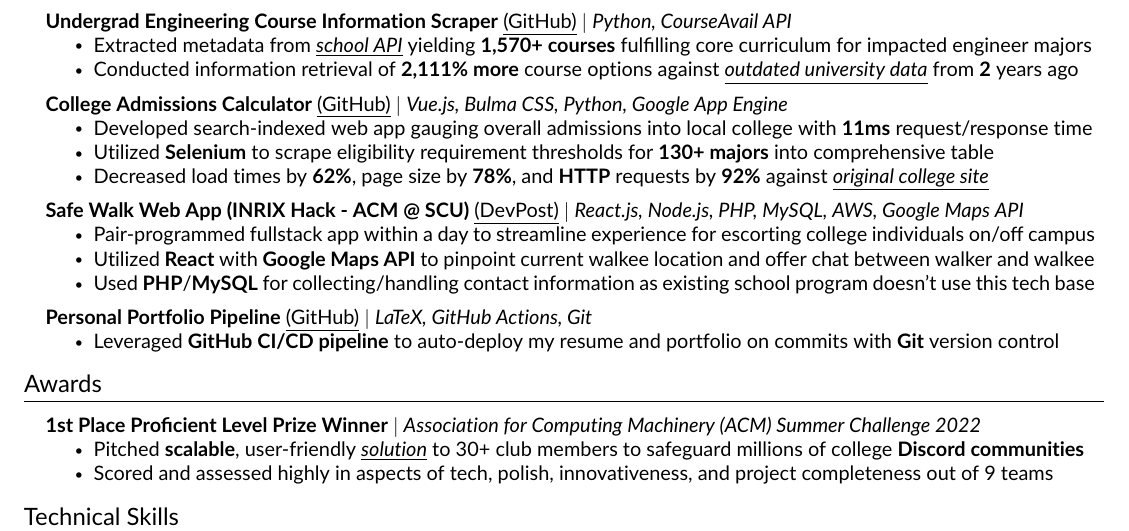
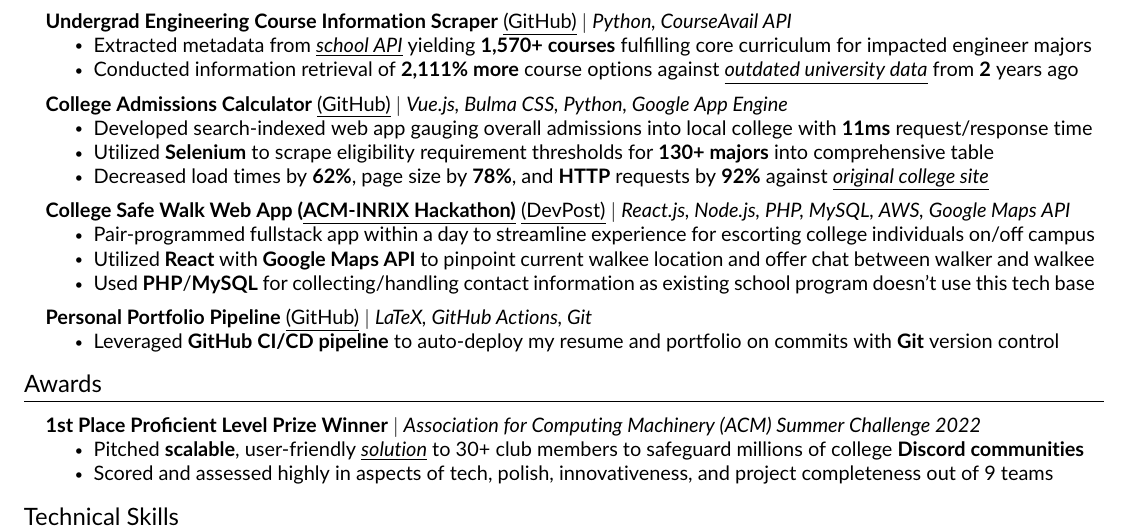
Before and after one commit to JAVAB3ANS/portfolio, a LaTeX CV (resume.tex, which reads resume/projects.tex): part of the page, cut so that both start at the same text. Compiled offline with pdfLaTeX.

Commit message:
update projects section

```diff
--- a/resume/projects.tex
+++ b/resume/projects.tex
@@ -24,7 +24,7 @@
             \resumeItem{Decreased load times by \textbf{62\%}, page size by \textbf{78\%}, and \textbf{HTTP} requests by \textbf{92\%} against \href{https://www.sjsu.edu/admissions/impaction/freshmen-impaction-results/index.php}{\underline{\emph{original college site}}}}
           \resumeItemListEnd
                     \resumeProjectHeading
-        {\textbf{Safe Walk Web App (INRIX Hack - ACM @ SCU)} {\href{https://devpost.com/software/safewalk-edu}{\underline{(DevPost)}}} $|$ \emph{React.js, Node.js, PHP, MySQL, AWS, Google Maps API}}{}
+        {\textbf{College Safe Walk Web App (\href{https://inrix-hack-2022.devpost.com/}{\underline{ACM-INRIX Hackathon)}}} {\href{https://devpost.com/software/safewalk-edu}{\underline{(DevPost)}}} $|$ \emph{React.js, Node.js, PHP, MySQL, AWS, Google Maps API}}{}
         \resumeItemListStart
          \resumeItem{Pair-programmed fullstack app within a day to streamline experience for escorting college individuals on/off campus}
          \resumeItem{Utilized \textbf{React} with \textbf{Google Maps API} to pinpoint current walkee location and offer chat between walker and walkee}
```
